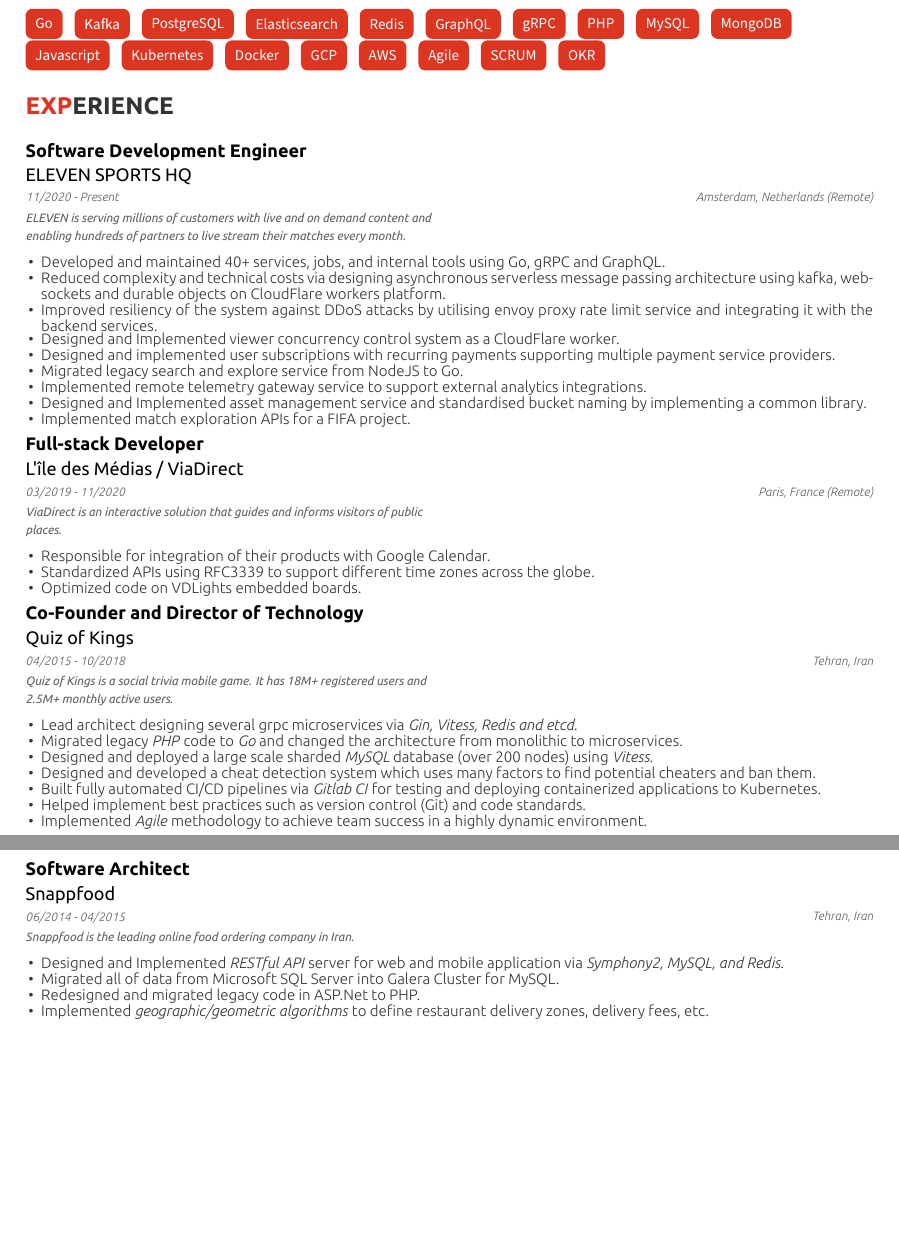
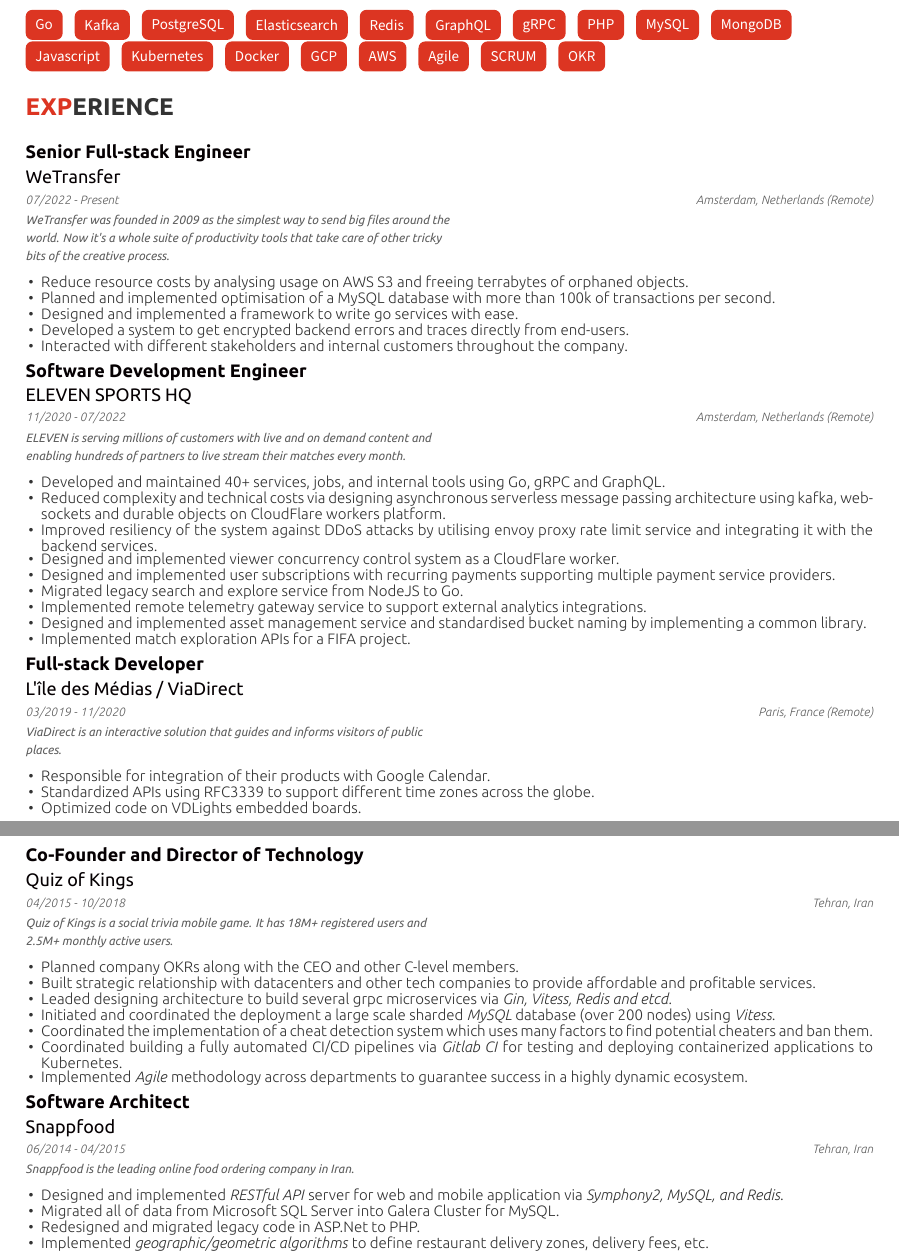
Before and after one commit to 0xC0D3D00D/cv, a LaTeX CV (cv.tex, which reads cv/experience.tex): two parts of pages 1 and 2 of 2, joined at a grey line, cut so that both start at the same text, the shorter picture padded with empty space. The pictures show the PDF file cv.pdf that the author committed with the source.

Commit message:
Update CV

```diff
--- a/cv/experience.tex
+++ b/cv/experience.tex
@@ -8,23 +8,40 @@
 %-------------------------------------------------------------------------------
 \begin{cventries}
 
+
+  \cventry
+    {Senior Full-stack Engineer}
+    {WeTransfer}
+    {WeTransfer was founded in 2009 as the simplest way to send big files around the world. Now it's a whole suite of productivity tools that take care of other tricky bits of the creative process.}
+    {Amsterdam, Netherlands (Remote)}
+    {07/2022 - Present}
+    {
+      \begin{cvitems}
+        \item{Reduce resource costs by analysing usage on AWS S3 and freeing terrabytes of orphaned objects.}
+        \item{Planned and implemented optimisation of a MySQL database with more than 100k of transactions per second.}
+        \item{Designed and implemented a framework to write go services with ease.}
+        \item{Developed a system to get encrypted backend errors and traces directly from end-users.}
+        \item{Interacted with different stakeholders and internal customers throughout the company.}
+      \end{cvitems}
+    }
+
 %---------------------------------------------------------
   \cventry
     {Software Development Engineer} % Job title
     {ELEVEN SPORTS HQ} % Organization
     {ELEVEN is serving millions of customers with live and on demand content and enabling hundreds of partners to live stream their matches every month.}
     {Amsterdam, Netherlands (Remote)} % Location
-    {11/2020 - Present} % Date(s)
+    {11/2020 - 07/2022} % Date(s)
     {
       \begin{cvitems}
         \item{Developed and maintained 40+ services, jobs, and internal tools using Go, gRPC and GraphQL.}
         \item{Reduced complexity and technical costs via designing asynchronous serverless message passing architecture using kafka, websockets and durable objects on CloudFlare workers platform.}
         \item{Improved resiliency of the system against DDoS attacks by utilising envoy proxy rate limit service and integrating it with the backend services.}
-        \item{Designed and Implemented viewer concurrency control system as a CloudFlare worker.}
+        \item{Designed and implemented viewer concurrency control system as a CloudFlare worker.}
         \item{Designed and implemented user subscriptions with recurring payments supporting multiple payment service providers.}
         \item{Migrated legacy search and explore service from NodeJS to Go.}
         \item{Implemented remote telemetry gateway service to support external analytics integrations.}
-        \item{Designed and Implemented asset management service and standardised bucket naming by implementing a common library.}
+        \item{Designed and implemented asset management service and standardised bucket naming by implementing a common library.}
         \item{Implemented match exploration APIs for a FIFA project.}
       \end{cvitems}
     }
@@ -53,13 +70,13 @@
     {04/2015 - 10/2018} % Date(s)
     {
       \begin{cvitems} % Description(s) of tasks/responsibilities
-        \item {Lead architect designing several grpc microservices via \emph{Gin, Vitess, Redis and etcd.}}
-        \item {Migrated legacy \emph{PHP} code to \emph{Go} and changed the architecture from monolithic to microservices.}
-        \item {Designed and deployed a large scale sharded \emph{MySQL} database (over 200 nodes) using \emph{Vitess}.}
-        \item {Designed and developed a cheat detection system which uses many factors to find potential cheaters and ban them.}
-        \item {Built fully automated CI/CD pipelines via \emph{Gitlab CI} for testing and deploying containerized applications to Kubernetes.}
-        \item {Helped implement best practices such as version control (Git) and code standards.}
-        \item {Implemented \emph{Agile} methodology to achieve team success in a highly dynamic environment.}
+        \item {Planned company OKRs along with the CEO and other C-level members.}
+        \item {Built strategic relationship with datacenters and other tech companies to provide affordable and profitable services.}
+        \item {Leaded designing architecture to build several grpc microservices via \emph{Gin, Vitess, Redis and etcd.}}
+        \item {Initiated and coordinated the deployment a large scale sharded \emph{MySQL} database (over 200 nodes) using \emph{Vitess}.}
+        \item {Coordinated the implementation of a cheat detection system which uses many factors to find potential cheaters and ban them.}
+        \item {Coordinated building a fully automated CI/CD pipelines via \emph{Gitlab CI} for testing and deploying containerized applications to Kubernetes.}
+        \item {Implemented \emph{Agile} methodology across departments to guarantee success in a highly dynamic ecosystem.}
       \end{cvitems}
     }
 
```
Also changed, not shown: cv.pdf, cv/experience.tex (2 more changed lines).
